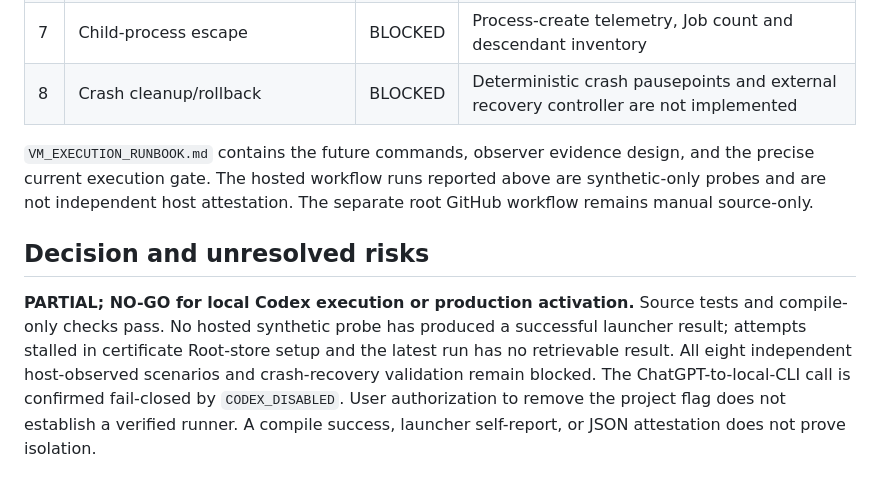
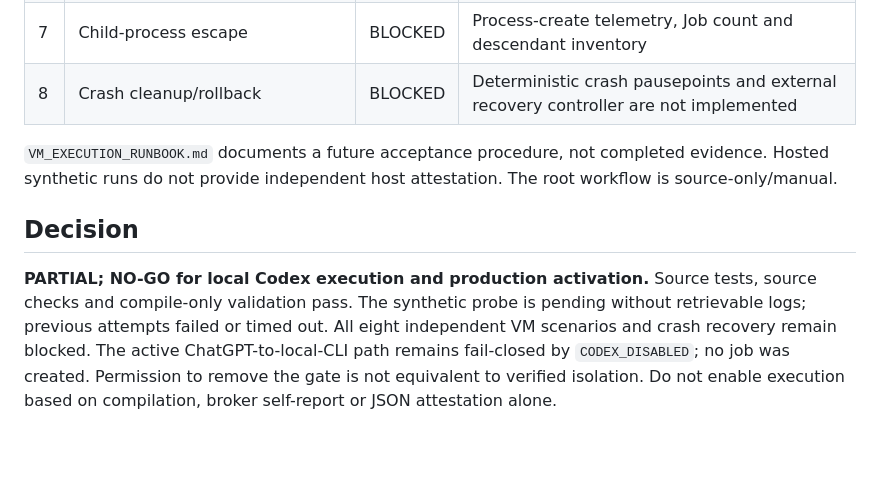
Before and after one commit to rinatikd/nss-engine, a Markdown page: tools/chrome-bridge-windows-broker-v12/TEST_REPORT.md, the part around one of its changes. GitHub-like rendering; blank space fills up the shorter version.

```diff
--- a/tools/chrome-bridge-windows-broker-v12/TEST_REPORT.md
+++ b/tools/chrome-bridge-windows-broker-v12/TEST_REPORT.md
@@ -41,8 +43,8 @@ These are source observations, not proof. The exact Wintrust helper ABI is docum
 | 7 | Child-process escape | BLOCKED | Process-create telemetry, Job count and descendant inventory |
 | 8 | Crash cleanup/rollback | BLOCKED | Deterministic crash pausepoints and external recovery controller are not implemented |
 
-`VM_EXECUTION_RUNBOOK.md` contains the future commands, observer evidence design, and the precise current execution gate. The hosted workflow runs reported above are synthetic-only probes and are not independent host attestation. The separate root GitHub workflow remains manual source-only.
+`VM_EXECUTION_RUNBOOK.md` documents a future acceptance procedure, not completed evidence. Hosted synthetic runs do not provide independent host attestation. The root workflow is source-only/manual.
 
-## Decision and unresolved risks
+## Decision
 
-**PARTIAL; NO-GO for local Codex execution or production activation.** Source tests and compile-only checks pass. No hosted synthetic probe has produced a successful launcher result; attempts stalled in certificate Root-store setup and the latest run has no retrievable result. All eight independent host-observed scenarios and crash-recovery validation remain blocked. The ChatGPT-to-local-CLI call is confirmed fail-closed by `CODEX_DISABLED`. User authorization to remove the project flag does not establish a verified runner. A compile success, launcher self-report, or JSON attestation does not prove isolation.
+**PARTIAL; NO-GO for local Codex execution and production activation.** Source tests, source checks and compile-only validation pass. The synthetic probe is pending without retrievable logs; previous attempts failed or timed out. All eight independent VM scenarios and crash recovery remain blocked. The active ChatGPT-to-local-CLI path remains fail-closed by `CODEX_DISABLED`; no job was created. Permission to remove the gate is not equivalent to verified isolation. Do not enable execution based on compilation, broker self-report or JSON attestation alone.
```
Also changed, not shown: other parts of tools/chrome-bridge-windows-broker-v12/TEST_REPORT.md (+15 -13 lines).
